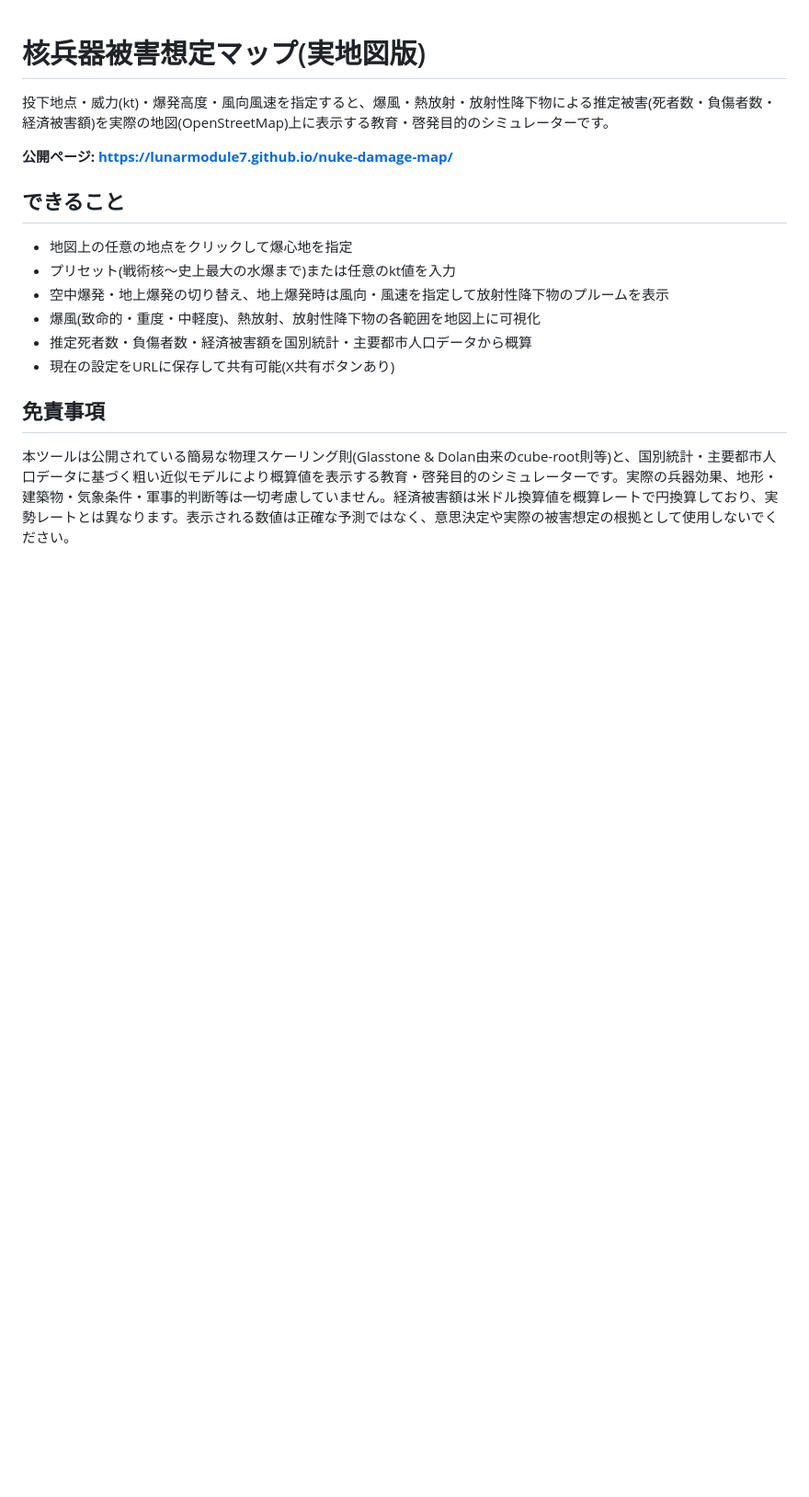
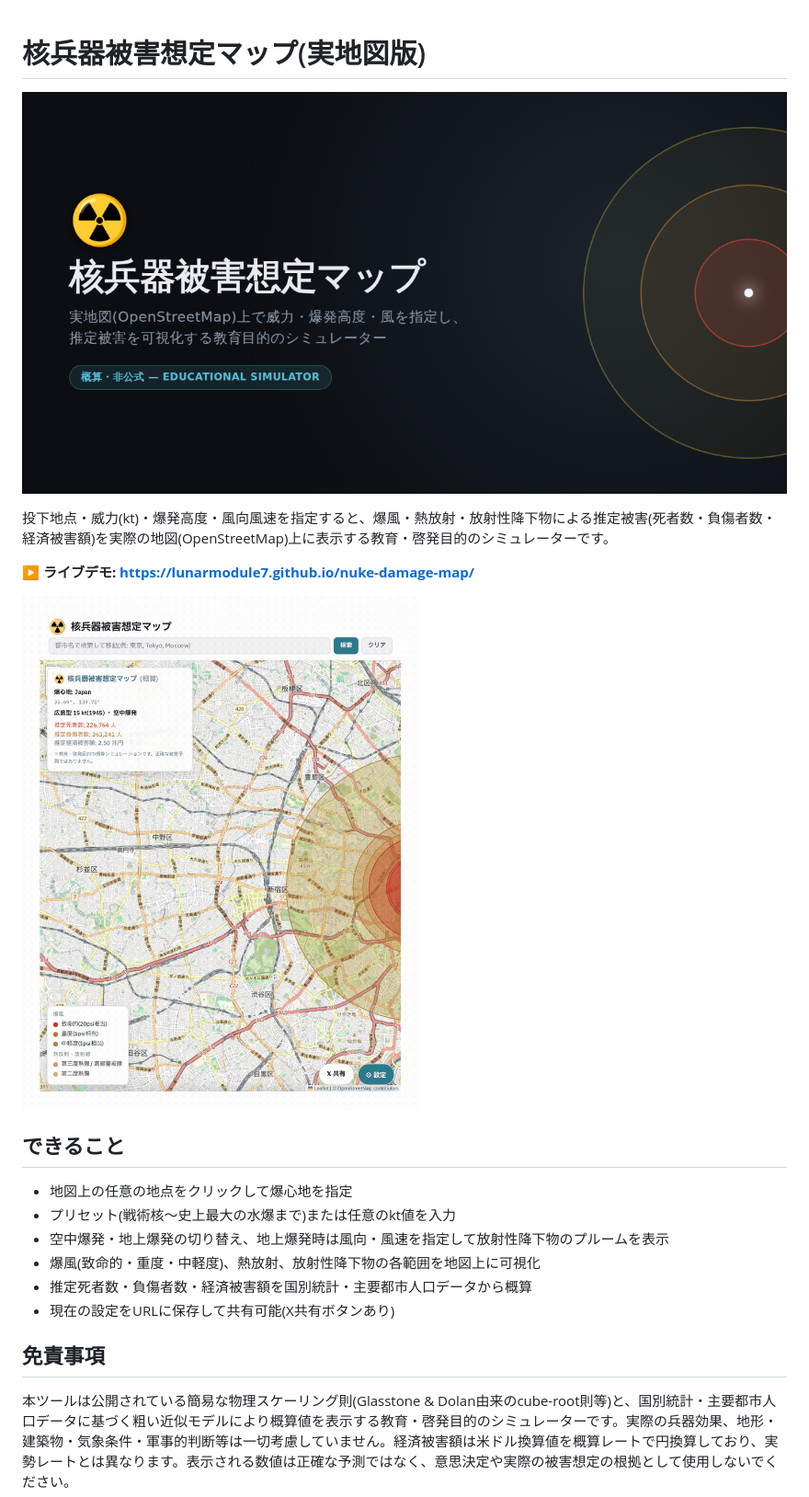
Before and after one commit to lunarmodule7/nuke-damage-map, a Markdown page: README.md, the part around the change. Shown at 92% size. GitHub-like rendering; pictures changed too: demo.gif (added); blank space fills up the shorter version.

Commit message:
README: add banner image, prominent live demo link and demo GIF

```diff
--- a/README.md
+++ b/README.md
@@ -1,8 +1,12 @@
 # 核兵器被害想定マップ(実地図版)
+
+![核兵器被害想定マップ](og-image.png)
 
 投下地点・威力(kt)・爆発高度・風向風速を指定すると、爆風・熱放射・放射性降下物による推定被害(死者数・負傷者数・経済被害額)を実際の地図(OpenStreetMap)上に表示する教育・啓発目的のシミュレーターです。
 
-**公開ページ: https://lunarmodule7.github.io/nuke-damage-map/**
+**▶ ライブデモ: https://lunarmodule7.github.io/nuke-damage-map/**
+
+![デモ: 東京を爆心地に広島型15ktとICBM弾頭300ktを切り替えた表示](demo.gif)
 
 ## できること
 
```
